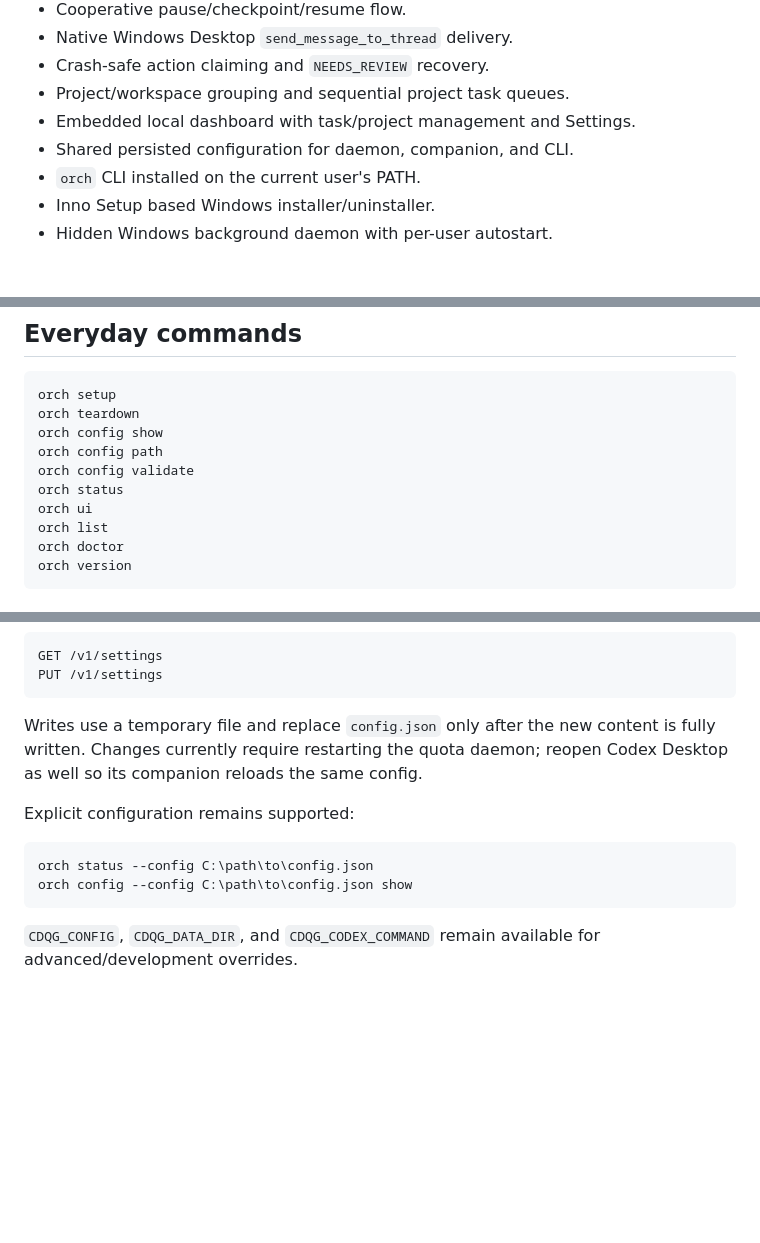
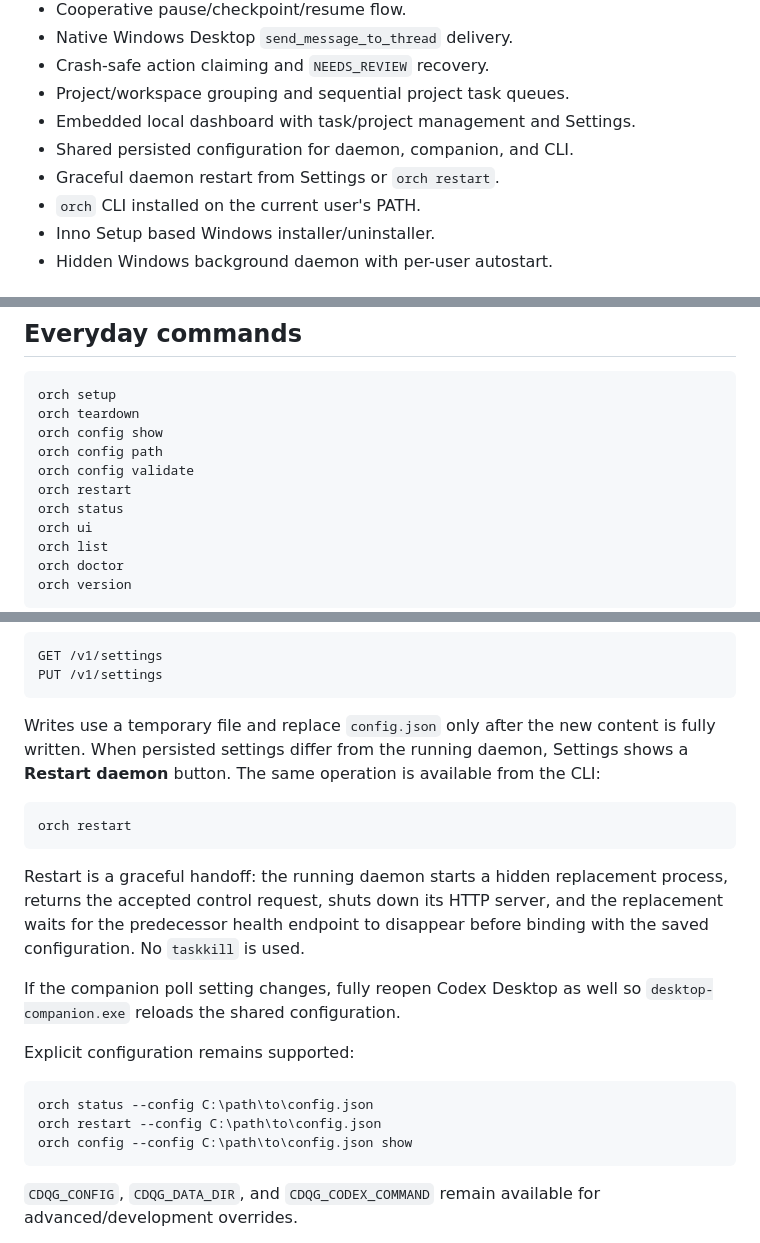
Before and after one commit to johnvo402/codex-quota-orchestrator, a Markdown page: README.md, 3 parts joined by grey strips. GitHub-like rendering; blank space fills up the shorter version.

Commit message:
docs: document graceful daemon restart

````diff
--- a/README.md
+++ b/README.md
@@ -15,6 +15,7 @@ Codex Desktop remains the owner and UI for real work. The guard monitors Codex q
 - Project/workspace grouping and sequential project task queues.
 - Embedded local dashboard with task/project management and Settings.
 - Shared persisted configuration for daemon, companion, and CLI.
+- Graceful daemon restart from Settings or `orch restart`.
 - `orch` CLI installed on the current user's PATH.
 - Inno Setup based Windows installer/uninstaller.
 - Hidden Windows background daemon with per-user autostart.
@@ -118,6 +119,7 @@ orch teardown
 orch config show
 orch config path
 orch config validate
+orch restart
 orch status
 orch ui
 orch list
@@ -172,12 +174,21 @@ GET /v1/settings
 PUT /v1/settings
 ```
 
-Writes use a temporary file and replace `config.json` only after the new content is fully written. Changes currently require restarting the quota daemon; reopen Codex Desktop as well so its companion reloads the same config.
+Writes use a temporary file and replace `config.json` only after the new content is fully written. When persisted settings differ from the running daemon, Settings shows a **Restart daemon** button. The same operation is available from the CLI:
+
+```powershell
+orch restart
+```
+
+Restart is a graceful handoff: the running daemon starts a hidden replacement process, returns the accepted control request, shuts down its HTTP server, and the replacement waits for the predecessor health endpoint to disappear before binding with the saved configuration. No `taskkill` is used.
+
+If the companion poll setting changes, fully reopen Codex Desktop as well so `desktop-companion.exe` reloads the shared configuration.
 
 Explicit configuration remains supported:
 
 ```powershell
 orch status --config C:\path\to\config.json
+orch restart --config C:\path\to\config.json
 orch config --config C:\path\to\config.json show
 ```
 
````
